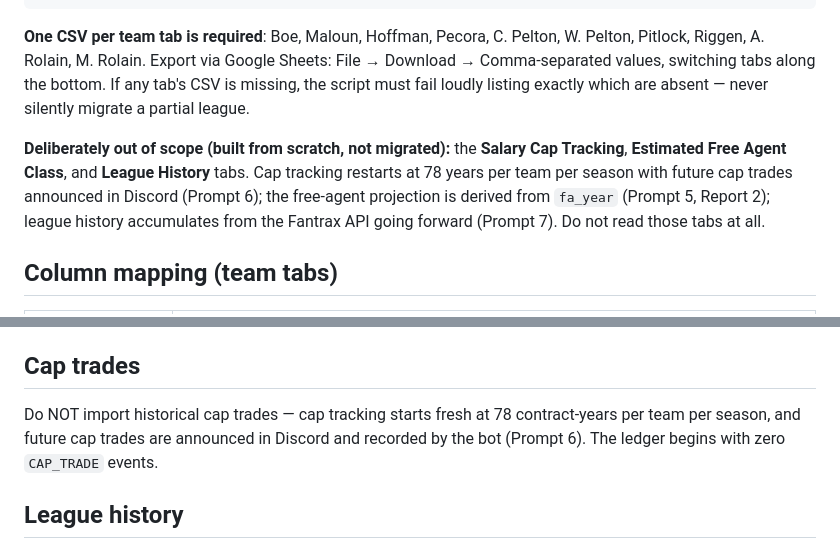
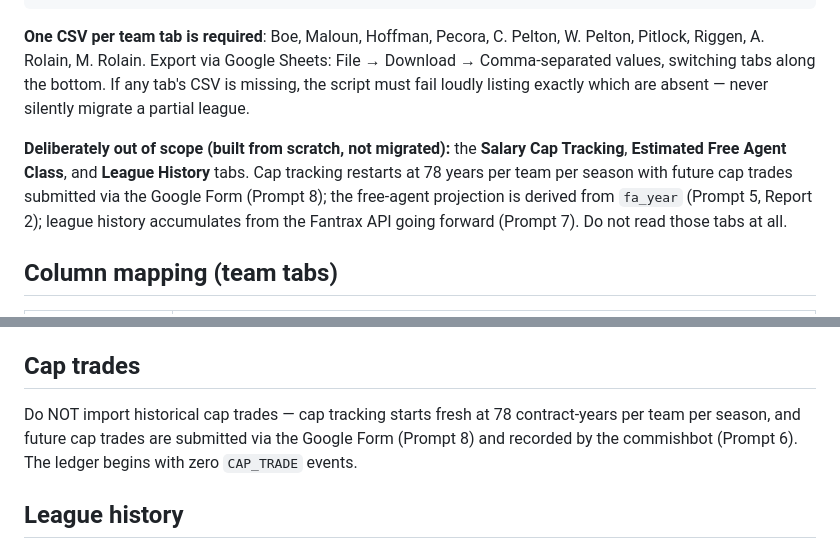
Before and after one commit to pitlockm/magicmatt_fantasysports, a Markdown page: second_deck_association_process/prompts/03-sheets-migration.md, 2 parts joined by grey strips. Rendered like a GitHub page.

```diff
--- a/second_deck_association_process/prompts/03-sheets-migration.md
+++ b/second_deck_association_process/prompts/03-sheets-migration.md
@@ -18,7 +18,7 @@ Local CSV exports live at:
 
 **One CSV per team tab is required**: Boe, Maloun, Hoffman, Pecora, C. Pelton, W. Pelton, Pitlock, Riggen, A. Rolain, M. Rolain. Export via Google Sheets: File → Download → Comma-separated values, switching tabs along the bottom. If any tab's CSV is missing, the script must fail loudly listing exactly which are absent — never silently migrate a partial league.
 
-**Deliberately out of scope (built from scratch, not migrated):** the **Salary Cap Tracking**, **Estimated Free Agent Class**, and **League History** tabs. Cap tracking restarts at 78 years per team per season with future cap trades announced in Discord (Prompt 6); the free-agent projection is derived from `fa_year` (Prompt 5, Report 2); league history accumulates from the Fantrax API going forward (Prompt 7). Do not read those tabs at all.
+**Deliberately out of scope (built from scratch, not migrated):** the **Salary Cap Tracking**, **Estimated Free Agent Class**, and **League History** tabs. Cap tracking restarts at 78 years per team per season with future cap trades submitted via the Google Form (Prompt 8); the free-agent projection is derived from `fa_year` (Prompt 5, Report 2); league history accumulates from the Fantrax API going forward (Prompt 7). Do not read those tabs at all.
 
 ## Column mapping (team tabs)
 
@@ -40,7 +40,7 @@ Reconstruction logic per player row (non-minors rows only): one `SIGNED` event (
 
 ## Cap trades
 
-Do NOT import historical cap trades — cap tracking starts fresh at 78 contract-years per team per season, and future cap trades are announced in Discord and recorded by the bot (Prompt 6). The ledger begins with zero `CAP_TRADE` events.
+Do NOT import historical cap trades — cap tracking starts fresh at 78 contract-years per team per season, and future cap trades are submitted via the Google Form (Prompt 8) and recorded by the commishbot (Prompt 6). The ledger begins with zero `CAP_TRADE` events.
 
 ## League history
 
```
Also changed, not shown: second_deck_association_process/prompts/02-data-model.md (+8 -3 lines), second_deck_association_process/prompts/OUTLINE.md (+1 -1 lines).
